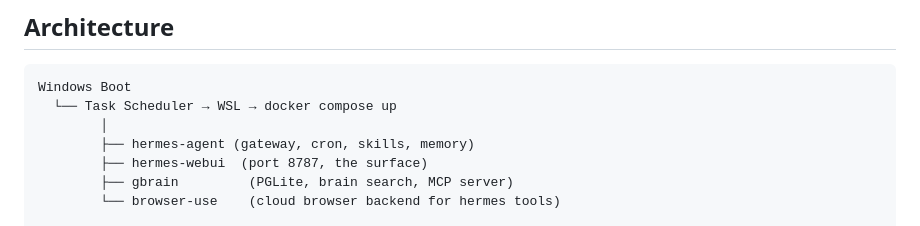
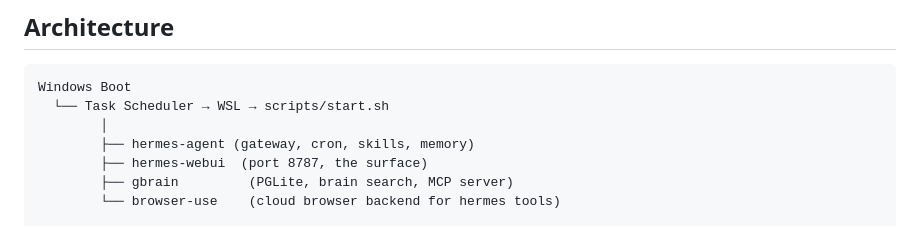
Before and after one commit to LucidPaths/hermes-control-plane, a Markdown page: README.md, the part around the change. GitHub-like rendering.

````diff
--- a/README.md
+++ b/README.md
@@ -18,7 +18,7 @@ Not a new app. A wiring project. Five existing open-source systems, each excelle
 
 ```
 Windows Boot
-  └── Task Scheduler → WSL → docker compose up
+  └── Task Scheduler → WSL → scripts/start.sh
         │
         ├── hermes-agent (gateway, cron, skills, memory)
         ├── hermes-webui  (port 8787, the surface)
````
Also changed, not shown: docs/ARCHITECTURE.md (+1 -1 lines), docs/ROADMAP.md (+31 -48 lines).
